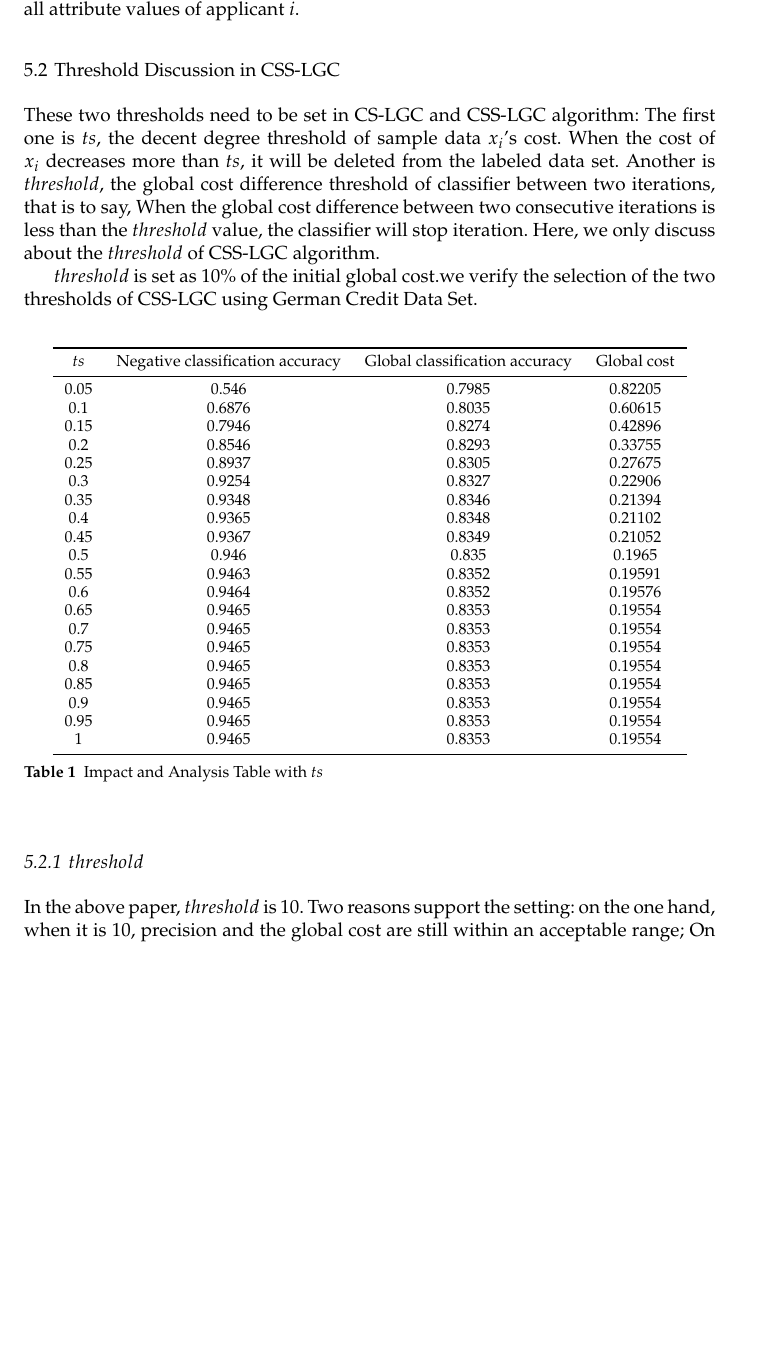
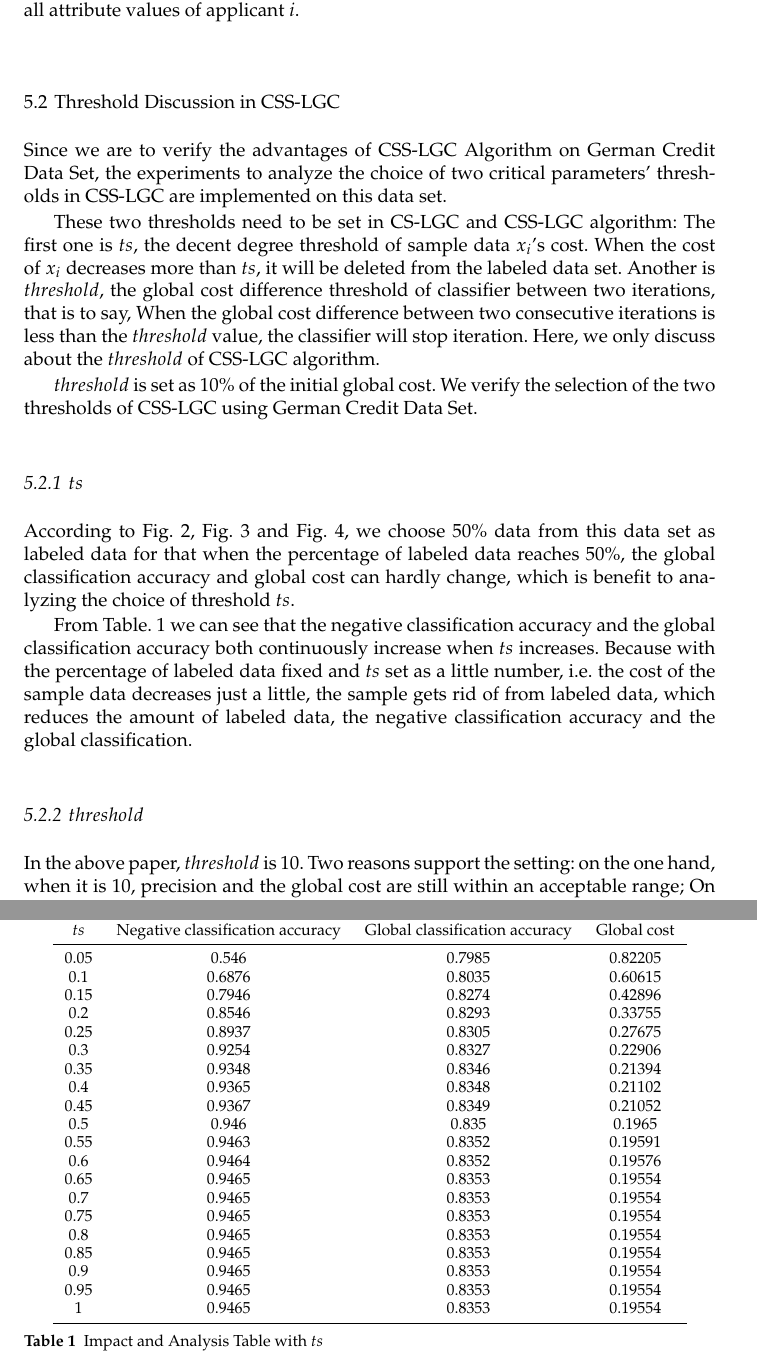
Before and after one commit to li-xin-yi/Project-Wuhu, a LaTeX paper (网络安全课程设计/论文修改/temp/template.tex): part of page 10 of 13 before the commit and two parts of pages 10 and 11 of 14 after it, the two joined at a grey line, cut so that both start at the same text, the shorter picture padded with empty space. The pictures show the PDF file 网络安全课程设计/论文修改/temp/template.pdf that the author committed with the source.

Commit message:
ts added

```diff
--- a/网络安全课程设计/论文修改/temp/template.tex
+++ b/网络安全课程设计/论文修改/temp/template.tex
@@ -342,9 +342,20 @@ ${x_{ij}}'$ denotes the results of the $j$-th attribute value of the $i$-th appl
 
 \subsection{Threshold Discussion in CSS-LGC}
 %Breast Cancer Data Set\cite{Mangasarian90} was provided by the Professor Mangasarian and Wolberg of University of Wisconsin. It offers the feature information of breast cancer patients in the University of Wisconsin and the diagnosis of their disease (benign or malignant). This data set collected 10 attributes of 699 patients, such as the uniformity of patients' cell size. There are 458 cases diagnosed as benign, the other 241 cases as malignant. We treat benign patients as positive class, and malignant as negative class. Since the data set does not show information on the cost of misclassification, the ratio of the numbers of two classes whose samples are normalized will be defined as cost, which can be written as ${C_{ +  - }} = 1$ and ${C_{ -  + }} = 1.9$. We remove the attributes which have little things to do with the diagnosis, such as ID number, all other attributes range from 1 to 10, without the necessity of normalization. However, 16 records have some missing attributes, including 13 positive samples and 3 negative samples. After removing those invalid records , the ratio of positive class to negative is $445:328$.
+Since we are to verify the advantages of CSS-LGC Algorithm on German Credit Data Set, the experiments to analyze the choice of two critical parameters' thresholds in CSS-LGC are implemented on this data set.
+
 These two thresholds need to be set in CS-LGC and CSS-LGC algorithm: The first one is $ts$, the decent degree threshold of sample data $x_i$'s cost. When the cost of $x_i$ decreases more than $ts$, it will be deleted from the labeled data set. Another is $threshold$, the global cost difference threshold of classifier between two iterations, that is to say, When the global cost difference between two consecutive iterations is less than the $threshold$ value, the classifier will stop iteration. Here, we only discuss about the $threshold$ of CSS-LGC algorithm.
 
-$threshold$ is set as 10\% of the initial global cost.we verify the selection of the two thresholds of CSS-LGC using German Credit Data Set.
+$threshold$ is set as 10\% of the initial global cost. We verify the selection of the two thresholds of CSS-LGC using German Credit Data Set.
+
+\subsubsection{$ts$}
+
+According to Fig. \ref{fig7}, Fig. \ref{fig8} and Fig. \ref{fig9}, we choose 50\% data from this data set as labeled data for that when the percentage of labeled data reaches 50\%, the global classification accuracy and global cost can hardly change, which is benefit to analyzing the choice of threshold $ts$.
+
+From Table. \ref{tab:ts} we can see that the negative classification accuracy and the global classification accuracy both continuously increase when $ts$ increases. Because with the percentage of labeled data fixed and $ts$ set as a little number, i.e. the cost of the sample data decreases just a little, the sample gets rid of from labeled data, which reduces the amount of labeled data, the negative classification accuracy and the global classification.
+
+% From Table. \ref{tab:ts} we can see when $ts$ grows up to 50\%, the global cost begins to be stable. In
+% \ref{subsec:exp1} and \ref{subsec:exp2} of this paper, we set $ts=50\%$.
 
 \begin{table}[htbp]
   \centering
```
Also changed, not shown: 网络安全课程设计/论文修改/temp/myref.bib (+6 -1 lines), 网络安全课程设计/论文修改/temp/template.bbl, 网络安全课程设计/论文修改/temp/template.pdf, 网络安全课程设计/论文修改/temp/template.tex (2 more changed lines), 3 other files.
